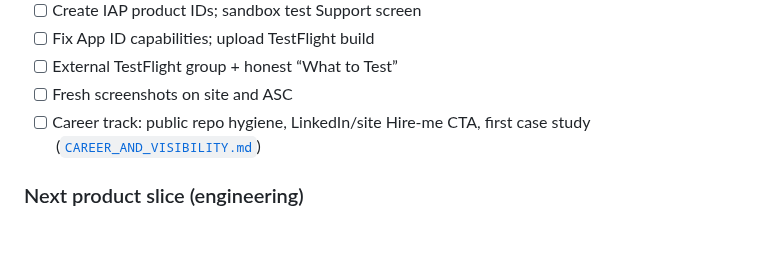
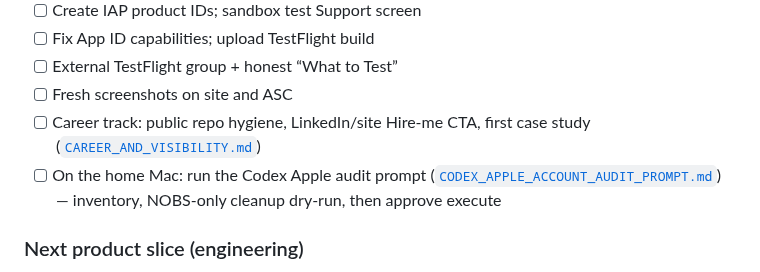
Before and after one commit to acburgess25/NOBS, a Markdown page: docs/MONETIZATION_AND_GROWTH.md, the part around the change. Drawn GitHub-style; blank space fills up the shorter version.

```diff
--- a/docs/MONETIZATION_AND_GROWTH.md
+++ b/docs/MONETIZATION_AND_GROWTH.md
@@ -219,6 +219,7 @@ Until then: Mac NOBSTank + DIY Ubuntu Tank are the proof that local NOBS works w
 - [ ] External TestFlight group + honest “What to Test”
 - [ ] Fresh screenshots on site and ASC
 - [ ] Career track: public repo hygiene, LinkedIn/site Hire-me CTA, first case study ([`CAREER_AND_VISIBILITY.md`](CAREER_AND_VISIBILITY.md))
+- [ ] On the home Mac: run the Codex Apple audit prompt ([`CODEX_APPLE_ACCOUNT_AUDIT_PROMPT.md`](CODEX_APPLE_ACCOUNT_AUDIT_PROMPT.md)) — inventory, NOBS-only cleanup dry-run, then approve execute
 
 ### Next product slice (engineering)
 
```
Also changed, not shown: docs/APP_STORE_BETA_CHECKLIST.md (+2 -0 lines), docs/CODEBASE_REFERENCE.md (+1 -0 lines).
